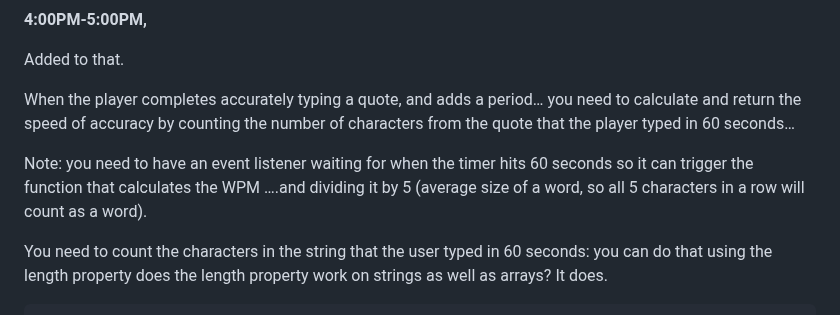
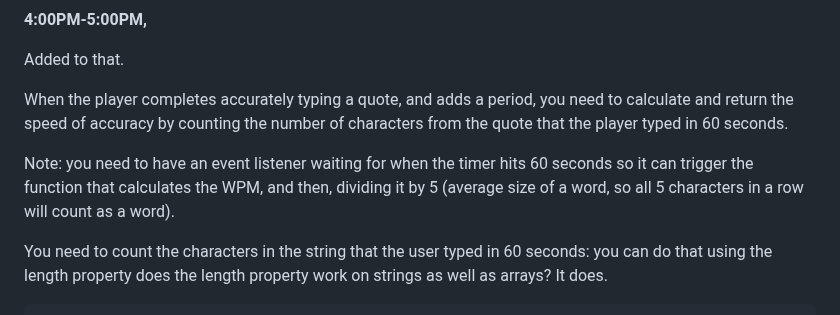
Before and after one commit to ashleysally00/-module-2-js-final-project-ashley-rice, a Markdown page: devlog.md, the part around the change. GitHub-like rendering.

Commit message:
punctuation at end of Dec 12 devlog

```diff
--- a/devlog.md
+++ b/devlog.md
@@ -100,12 +100,11 @@ Wrote the code in plain words to think it through.
 Added to that.
 
 When the player completes accurately typing a quote,
-and adds a period…
+and adds a period,
 you need to calculate and return the speed of accuracy
-by counting the number of characters from the quote that the player typed in 60 seconds…
+by counting the number of characters from the quote that the player typed in 60 seconds.
 
-Note: you need to have an event listener waiting for when the timer hits 60 seconds so it can trigger the function that calculates the WPM
-….and dividing it by 5 (average size of a word, so all 5 characters in a row will count as a word).
+Note: you need to have an event listener waiting for when the timer hits 60 seconds so it can trigger the function that calculates the WPM, and then, dividing it by 5 (average size of a word, so all 5 characters in a row will count as a word).
 
 You need to count the characters in the string that the user typed in 60 seconds:
 you can do that using the length property
```
